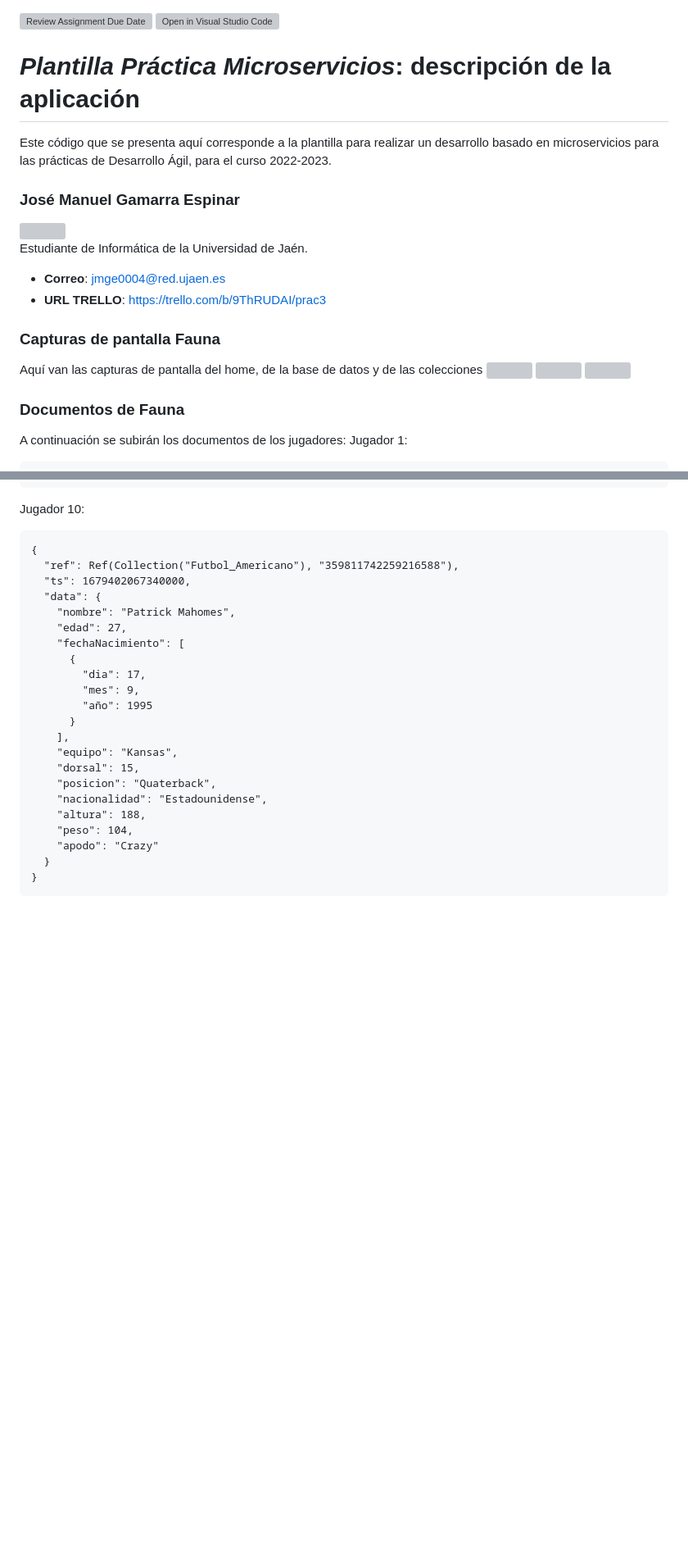
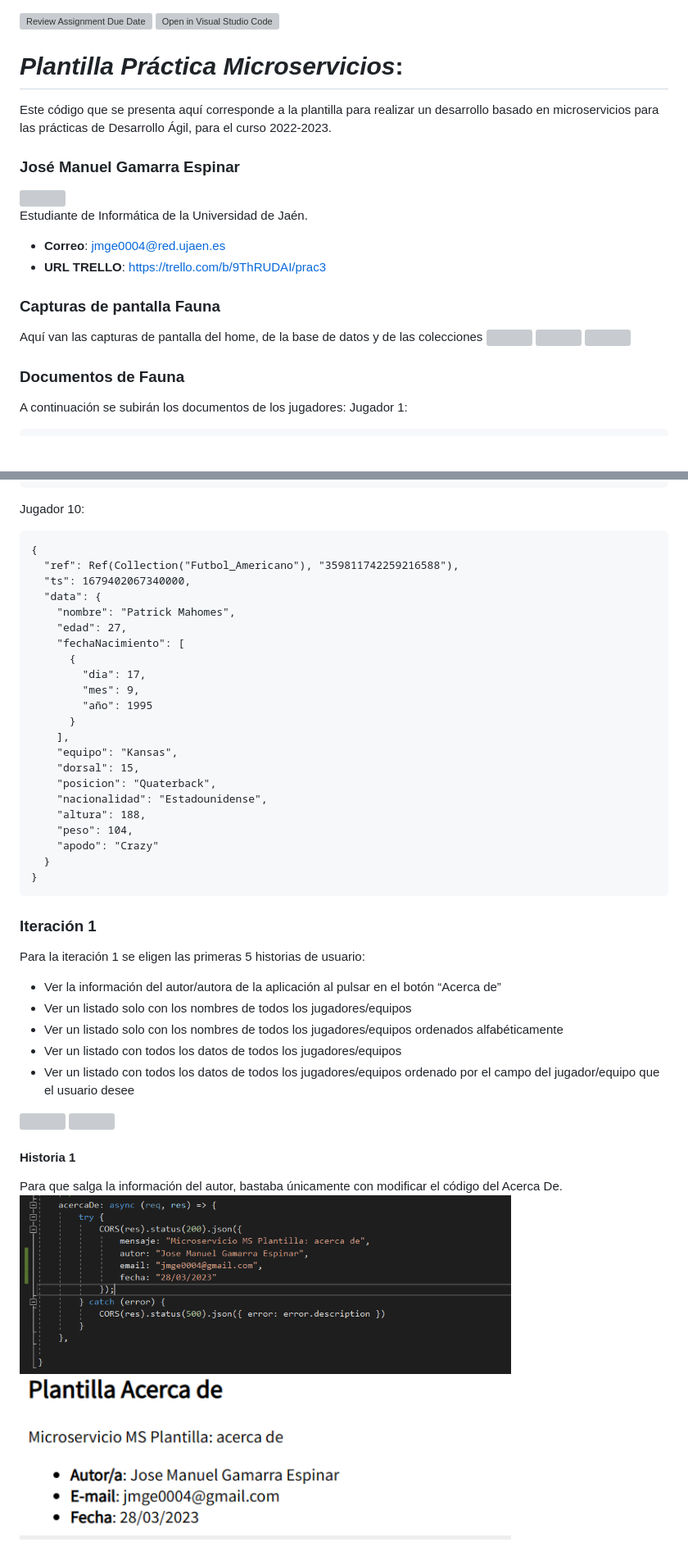
Before and after one commit to UJA-DAGIL-22-23/dagil-2022-2023-practica-3-jmge0004, a Markdown page: README.md, 2 parts joined by grey strips. Shown at 82% size. Rendered like a GitHub page; blank space fills up the shorter version; grey boxes are pictures that could not be loaded.

Commit message:
Explicación Iteración 1
Explicación Iteración 1

````diff
--- a/README.md
+++ b/README.md
@@ -1,6 +1,6 @@
 [![Review Assignment Due Date](https://classroom.github.com/assets/deadline-readme-button-24ddc0f5d75046c5622901739e7c5dd533143b0c8e959d652212380cedb1ea36.svg)](https://classroom.github.com/a/hneiFYl3)
 [![Open in Visual Studio Code](https://classroom.github.com/assets/open-in-vscode-c66648af7eb3fe8bc4f294546bfd86ef473780cde1dea487d3c4ff354943c9ae.svg)](https://classroom.github.com/online_ide?assignment_repo_id=10405482&assignment_repo_type=AssignmentRepo)
-# *Plantilla Práctica Microservicios*: descripción de la aplicación
+# *Plantilla Práctica Microservicios*:
 
 Este código que se presenta aquí corresponde a la plantilla para realizar un desarrollo basado en microservicios para las prácticas de Desarrollo Ágil, para el curso 2022-2023.
 
@@ -272,3 +272,19 @@ Jugador 10:
   }
 }
 ```
+### Iteración 1
+
+Para la iteración 1 se eligen las primeras 5 historias de usuario:
+* Ver la información del autor/autora de la aplicación al pulsar en el botón “Acerca de”
+* Ver un listado solo con los nombres de todos los jugadores/equipos
+* Ver un listado solo con los nombres de todos los jugadores/equipos ordenados alfabéticamente
+* Ver un listado con todos los datos de todos los jugadores/equipos
+* Ver un listado con todos los datos de todos los jugadores/equipos ordenado por el campo del jugador/equipo que el usuario desee
+<img src='/images/Iteracion1Prac3.JPG' width='1200px'>
+<img src='/images/Iteracion1FinalPrac3.JPG' width='1200px'>
+
+#### Historia 1
+Para que salga la información del autor, bastaba únicamente con modificar el código del Acerca De.
+<img src='/images/H1Cod.jpg' width='600px'>
+<img src='/images/H1.jpg' width='600px'>
+
````
Also changed, not shown: other parts of README.md (+45 -4 lines).
